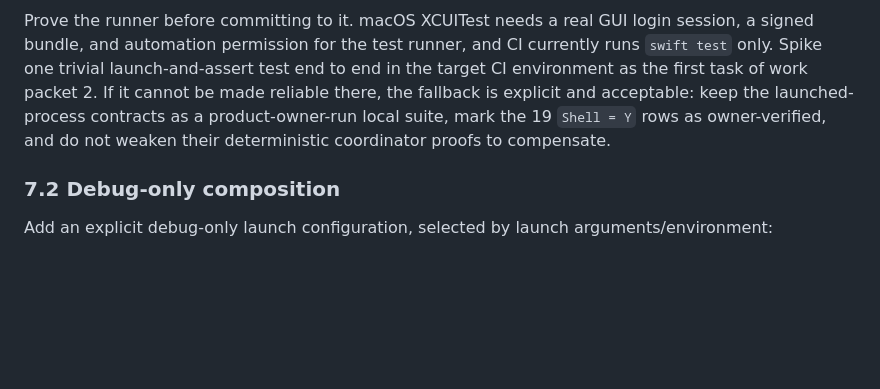
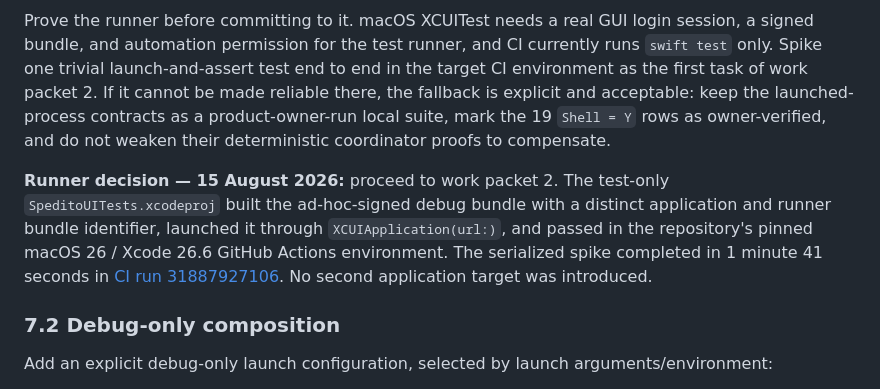
Before and after one commit to cristianrgreco/Spedito, a Markdown page: docs/architecture/owner-journey-test-plan.md, the part around the change. Rendered like a GitHub page; blank space fills up the shorter version.

Commit message:
Record UI runner feasibility

```diff
--- a/docs/architecture/owner-journey-test-plan.md
+++ b/docs/architecture/owner-journey-test-plan.md
@@ -368,6 +368,15 @@ Build the UI-test bundle with a distinct bundle identifier, for example `io.sped
 
 Prove the runner before committing to it. macOS XCUITest needs a real GUI login session, a signed bundle, and automation permission for the test runner, and CI currently runs `swift test` only. Spike one trivial launch-and-assert test end to end in the target CI environment as the first task of work packet 2. If it cannot be made reliable there, the fallback is explicit and acceptable: keep the launched-process contracts as a product-owner-run local suite, mark the 19 `Shell = Y` rows as owner-verified, and do not weaken their deterministic coordinator proofs to compensate.
 
+**Runner decision — 15 August 2026:** proceed to work packet 2. The
+test-only `SpeditoUITests.xcodeproj` built the ad-hoc-signed debug bundle with a
+distinct application and runner bundle identifier, launched it through
+`XCUIApplication(url:)`, and passed in the repository's pinned macOS 26 /
+Xcode 26.6 GitHub Actions environment. The serialized spike completed in
+1 minute 41 seconds in
+[CI run 31887927106](https://github.com/cristianrgreco/Spedito/actions/runs/31887927106).
+No second application target was introduced.
+
 ### 7.2 Debug-only composition
 
 Add an explicit debug-only launch configuration, selected by launch arguments/environment:
```
